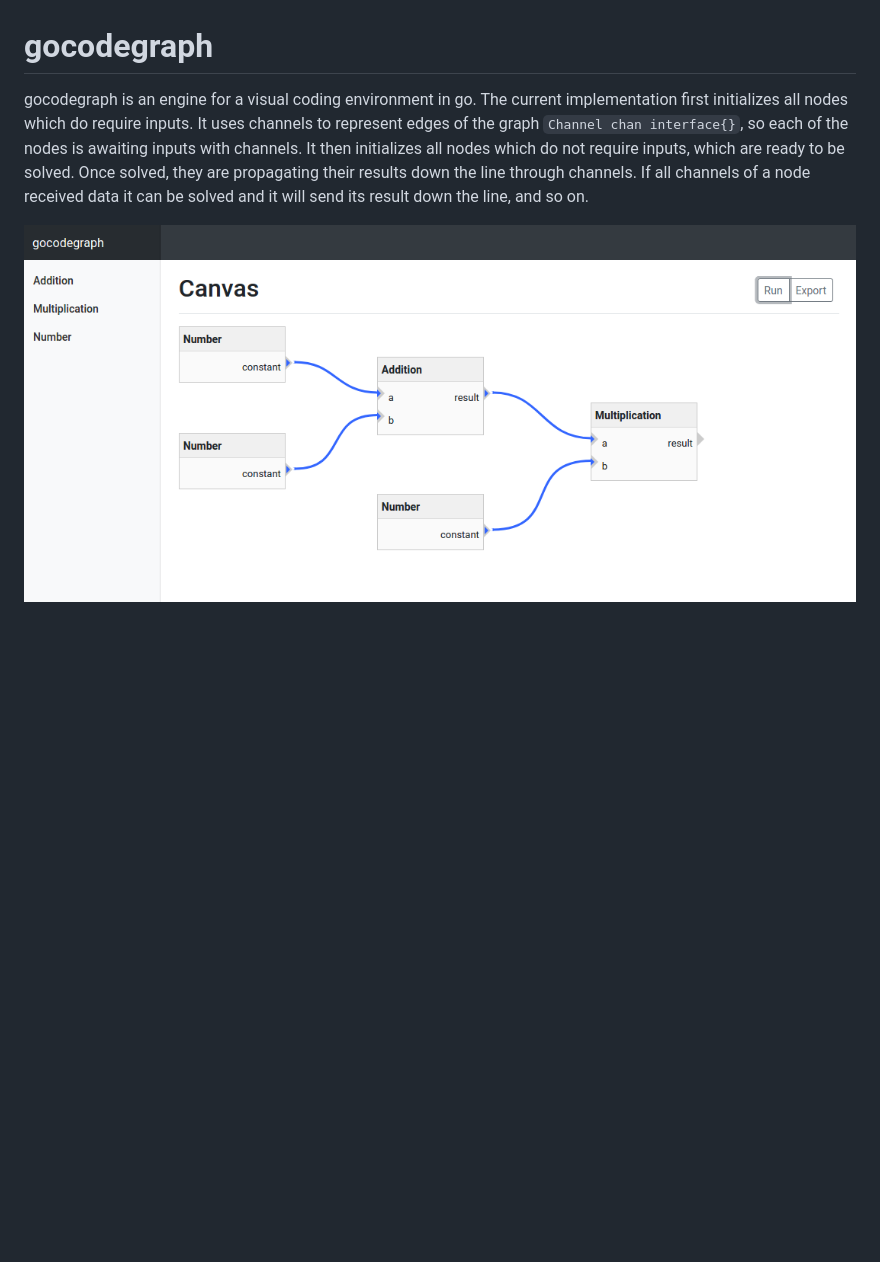
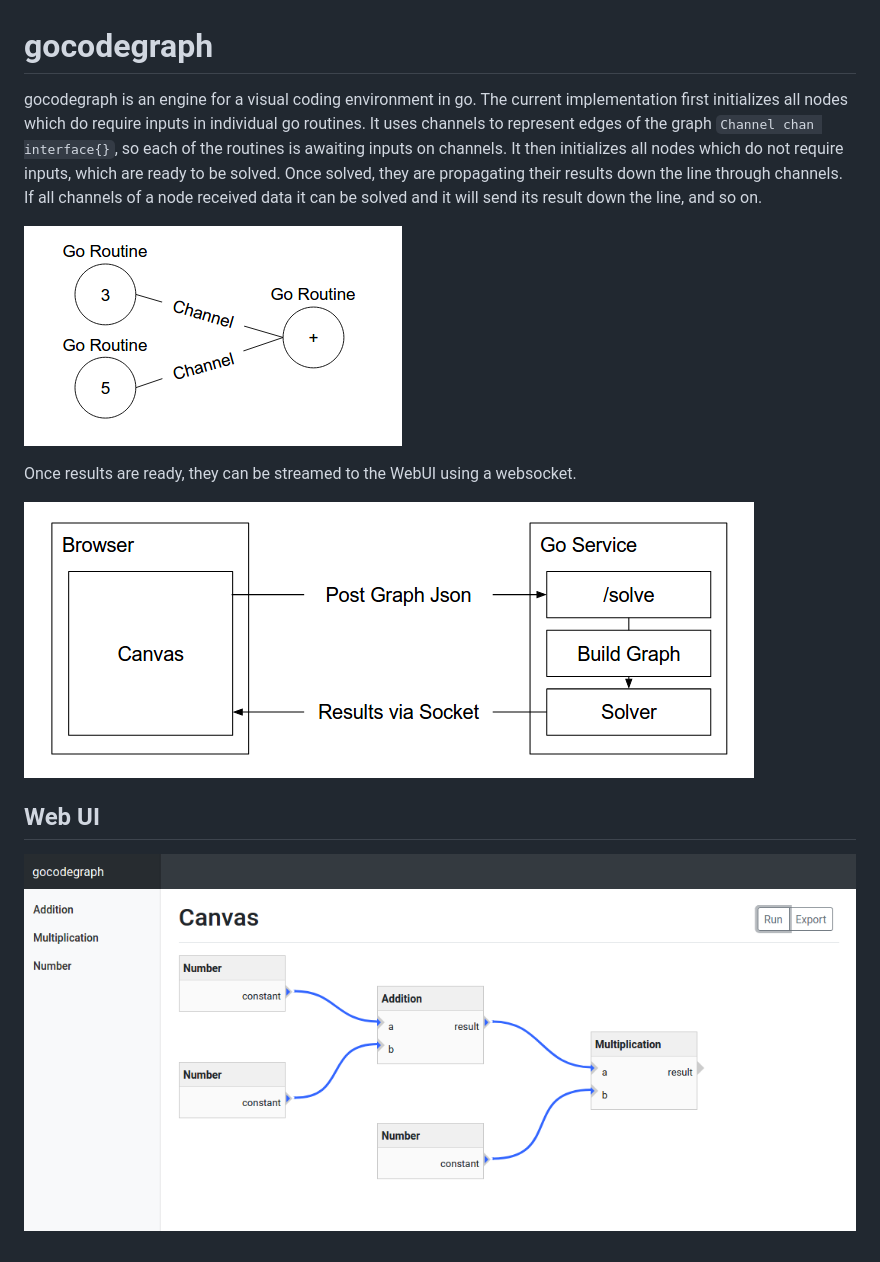
Before and after one commit to moethu/gocodegraph, a Markdown page: README.md, the part around the change. Rendered like a GitHub page; pictures changed too: images/arc.png (added), images/graph.png (added); blank space fills up the shorter version.

Commit message:
updated documentation

````diff
--- a/README.md
+++ b/README.md
@@ -1,7 +1,14 @@
 # gocodegraph
 
 gocodegraph is an engine for a visual coding environment in go.
-The current implementation first initializes all nodes which do require inputs. It uses channels to represent edges of the graph ```Channel chan interface{}```, so each of the nodes is awaiting inputs with channels.
-It then initializes all nodes which do not require inputs, which are ready to be solved. Once solved, they are propagating their results down the line through channels. If all channels of a node received data it can be solved and it will send its result down the line, and so on.
+The current implementation first initializes all nodes which do require inputs in individual go routines. It uses channels to represent edges of the graph ```Channel chan interface{}```, so each of the routines is awaiting inputs on channels. It then initializes all nodes which do not require inputs, which are ready to be solved. Once solved, they are propagating their results down the line through channels. If all channels of a node received data it can be solved and it will send its result down the line, and so on.
 
-![alt text](https://github.com/moethu/gocodegraph/raw/master/images/screenshot.png)
+![graph](https://github.com/moethu/gocodegraph/raw/master/images/graph.png)
+
+Once results are ready, they can be streamed to the WebUI using a websocket.
+
+![socket](https://github.com/moethu/gocodegraph/raw/master/images/arc.png)
+
+## Web UI
+
+![webui](https://github.com/moethu/gocodegraph/raw/master/images/screenshot.png)
````
